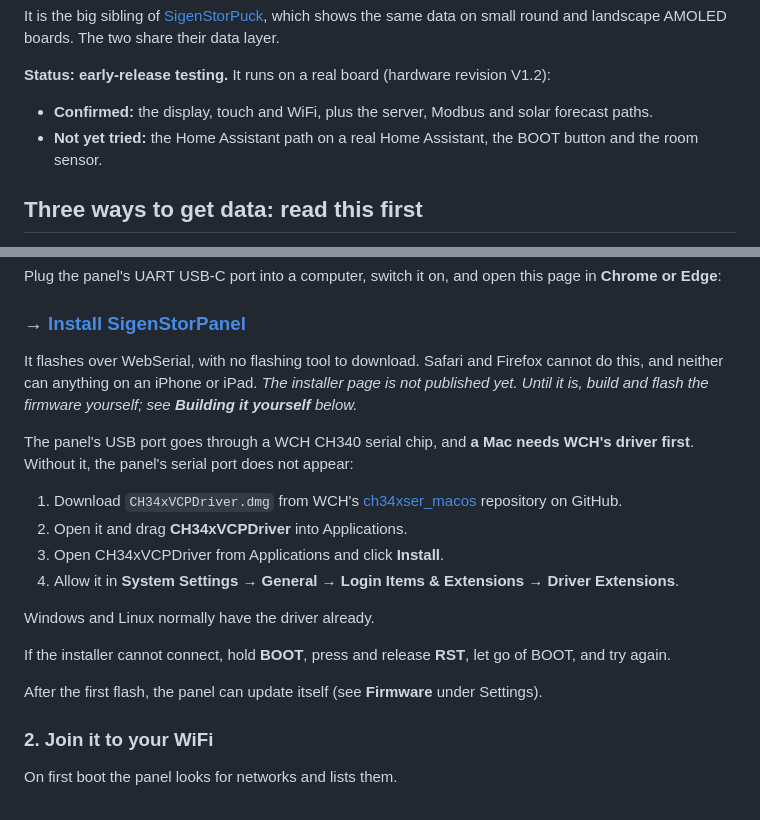
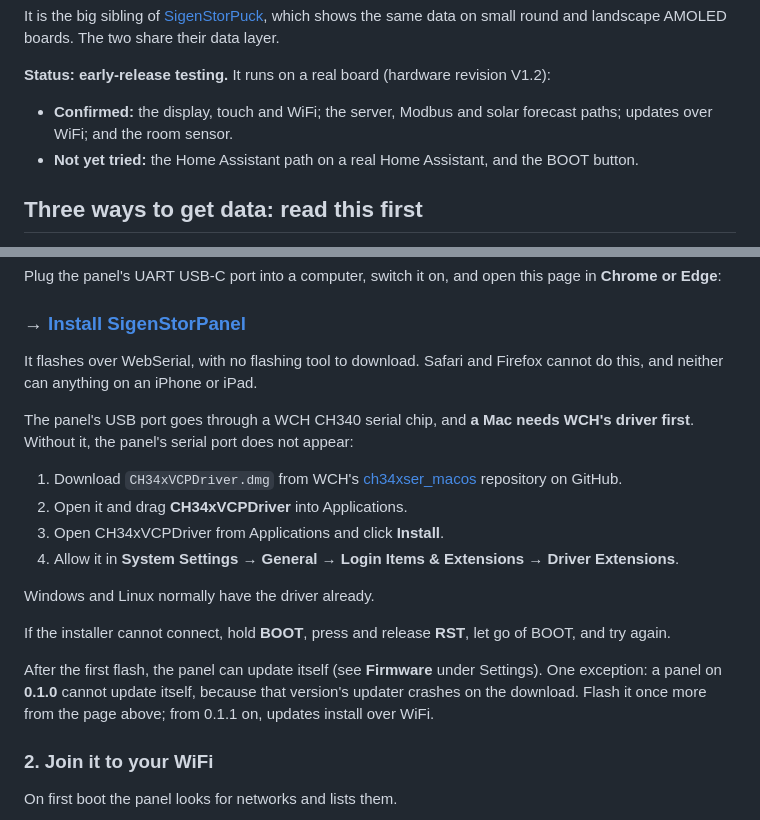
Before and after one commit to markab/SigenStorPanel, a Markdown page: README.md, 2 parts joined by grey strips. Rendered like a GitHub page.

```diff
--- a/README.md
+++ b/README.md
@@ -19,10 +19,9 @@ layer.
 
 **Status: early-release testing.** It runs on a real board (hardware revision V1.2):
 
-- **Confirmed:** the display, touch and WiFi, plus the server, Modbus and solar forecast
-  paths.
-- **Not yet tried:** the Home Assistant path on a real Home Assistant, the BOOT button and
-  the room sensor.
+- **Confirmed:** the display, touch and WiFi; the server, Modbus and solar forecast
+  paths; updates over WiFi; and the room sensor.
+- **Not yet tried:** the Home Assistant path on a real Home Assistant, and the BOOT button.
 
 ## Three ways to get data: read this first
 
@@ -134,9 +133,7 @@ Plug the panel's UART USB-C port into a computer, switch it on, and open this pa
 ### → [Install SigenStorPanel](https://markab.github.io/SigenStorPanel/)
 
 It flashes over WebSerial, with no flashing tool to download. Safari and Firefox cannot
-do this, and neither can anything on an iPhone or iPad. *The installer page is not
-published yet. Until it is, build and flash the firmware yourself; see **Building it
-yourself** below.*
+do this, and neither can anything on an iPhone or iPad.
 
 The panel's USB port goes through a WCH CH340 serial chip, and **a Mac needs WCH's
 driver first**. Without it, the panel's serial port does not appear:
@@ -154,6 +151,9 @@ If the installer cannot connect, hold **BOOT**, press and release **RST**, let g
 BOOT, and try again.
 
 After the first flash, the panel can update itself (see **Firmware** under Settings).
+One exception: a panel on **0.1.0** cannot update itself, because that version's updater
+crashes on the download. Flash it once more from the page above; from 0.1.1 on, updates
+install over WiFi.
 
 ### 2. Join it to your WiFi
 
```
Also changed, not shown: docs/HARDWARE.md (+1 -0 lines), docs/RELEASING.md (+5 -6 lines).
